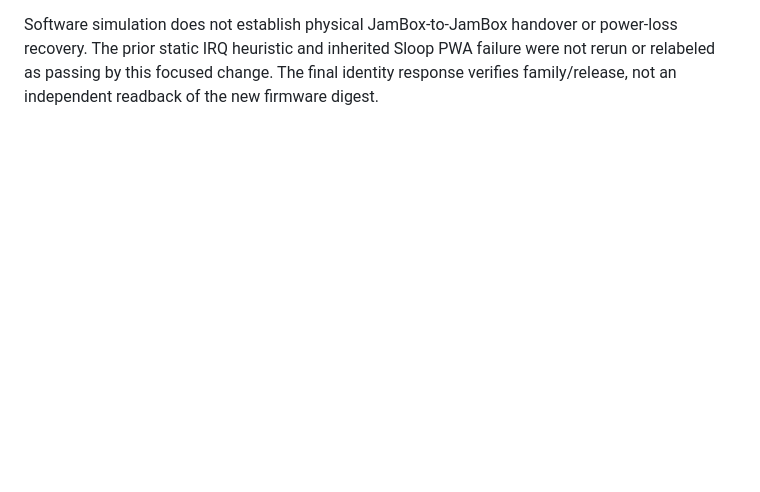
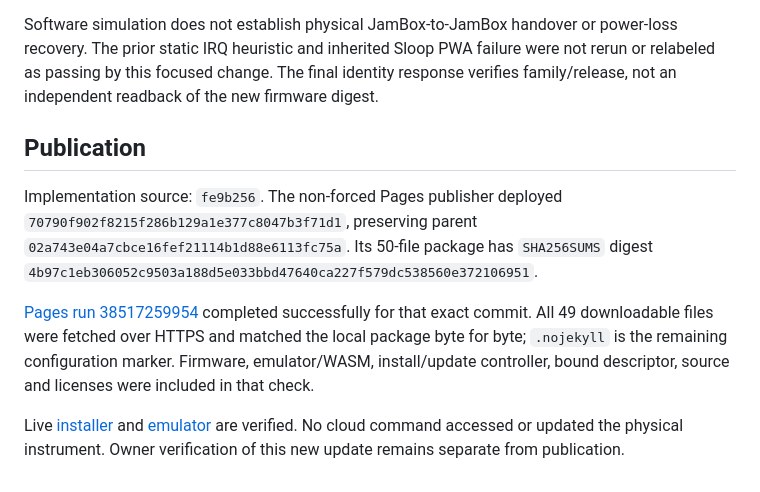
Before and after one commit to anthonysprints/jamboxfm, a Markdown page: docs/build-evidence/ui-feedback.md, the part around the change. Rendered like a GitHub page; blank space fills up the shorter version.

Commit message:
Record verified UI update publication

```diff
--- a/docs/build-evidence/ui-feedback.md
+++ b/docs/build-evidence/ui-feedback.md
@@ -59,3 +59,22 @@ power-loss recovery. The prior static IRQ heuristic and inherited Sloop PWA
 failure were not rerun or relabeled as passing by this focused change.
 The final identity response verifies family/release, not an independent
 readback of the new firmware digest.
+
+## Publication
+
+Implementation source: `fe9b256`. The non-forced Pages publisher deployed
+`70790f902f8215f286b129a1e377c8047b3f71d1`, preserving parent
+`02a743e04a7cbce16fef21114b1d88e6113fc75a`. Its 50-file package has
+`SHA256SUMS` digest
+`4b97c1eb306052c9503a188d5e033bbd47640ca227f579dc538560e372106951`.
+
+[Pages run 38517259954](https://github.com/anthonysprints/jamboxfm/actions/runs/38517259954)
+completed successfully for that exact commit. All 49 downloadable files were
+fetched over HTTPS and matched the local package byte for byte; `.nojekyll`
+is the remaining configuration marker. Firmware, emulator/WASM, install/update
+controller, bound descriptor, source and licenses were included in that check.
+
+Live [installer](https://anthonysprints.github.io/jamboxfm/install/) and
+[emulator](https://anthonysprints.github.io/jamboxfm/emu/) are verified.
+No cloud command accessed or updated the physical instrument. Owner
+verification of this new update remains separate from publication.
```
